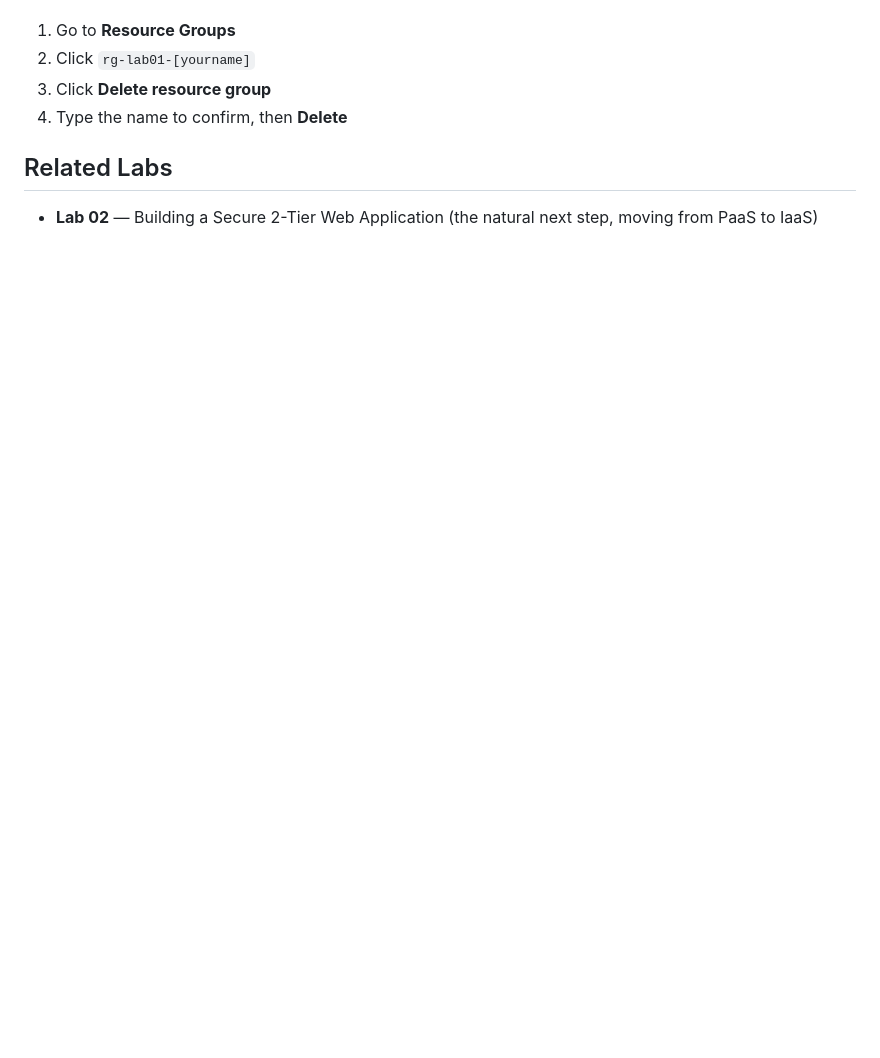
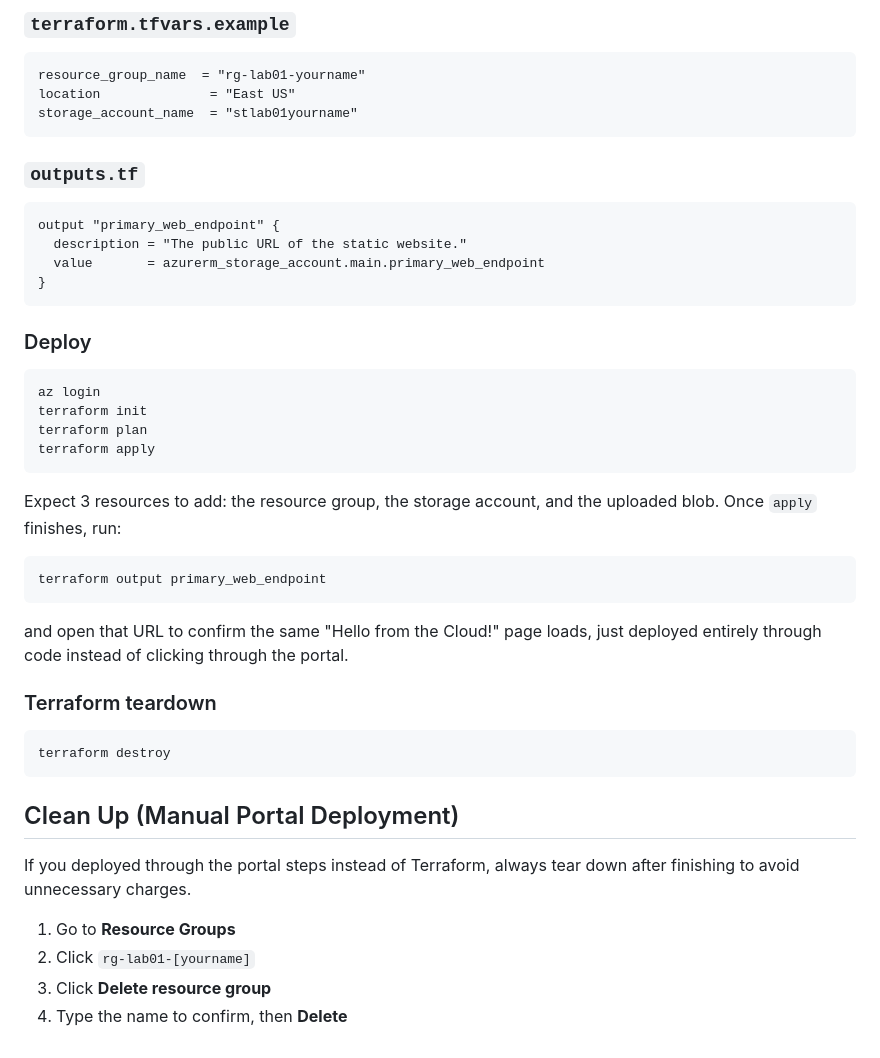
Before and after one commit to hiokoh7-byte/azureblob-static-website-lab, a Markdown page: README.md, the part around one of its changes. GitHub-like rendering; blank space fills up the shorter version.

````diff
--- a/README.md
+++ b/README.md
@@ -116,9 +193,48 @@ Always tear down after finishing to avoid unnecessary charges.
+### `terraform.tfvars.example`
+
+```hcl
+resource_group_name  = "rg-lab01-yourname"
+location              = "East US"
+storage_account_name  = "stlab01yourname"
+```
+
+### `outputs.tf`
+
+```hcl
+output "primary_web_endpoint" {
+  description = "The public URL of the static website."
+  value       = azurerm_storage_account.main.primary_web_endpoint
+}
+```
+
+### Deploy
+
+```bash
+az login
+terraform init
+terraform plan
+terraform apply
+```
+
+Expect 3 resources to add: the resource group, the storage account, and the uploaded blob. Once `apply` finishes, run:
+
+```bash
+terraform output primary_web_endpoint
+```
+
+and open that URL to confirm the same "Hello from the Cloud!" page loads, just deployed entirely through code instead of clicking through the portal.
+
+### Terraform teardown
+
+```bash
+terraform destroy
+```
+
+## Clean Up (Manual Portal Deployment)
+
+If you deployed through the portal steps instead of Terraform, always tear down after finishing to avoid unnecessary charges.
 
 1. Go to **Resource Groups**
 2. Click `rg-lab01-[yourname]`
 3. Click **Delete resource group**
 4. Type the name to confirm, then **Delete**
-
-## Related Labs
-
-- **Lab 02** — Building a Secure 2-Tier Web Application (the natural next step, moving from PaaS to IaaS)
````
Also changed, not shown: other parts of README.md (+80 -3 lines).
